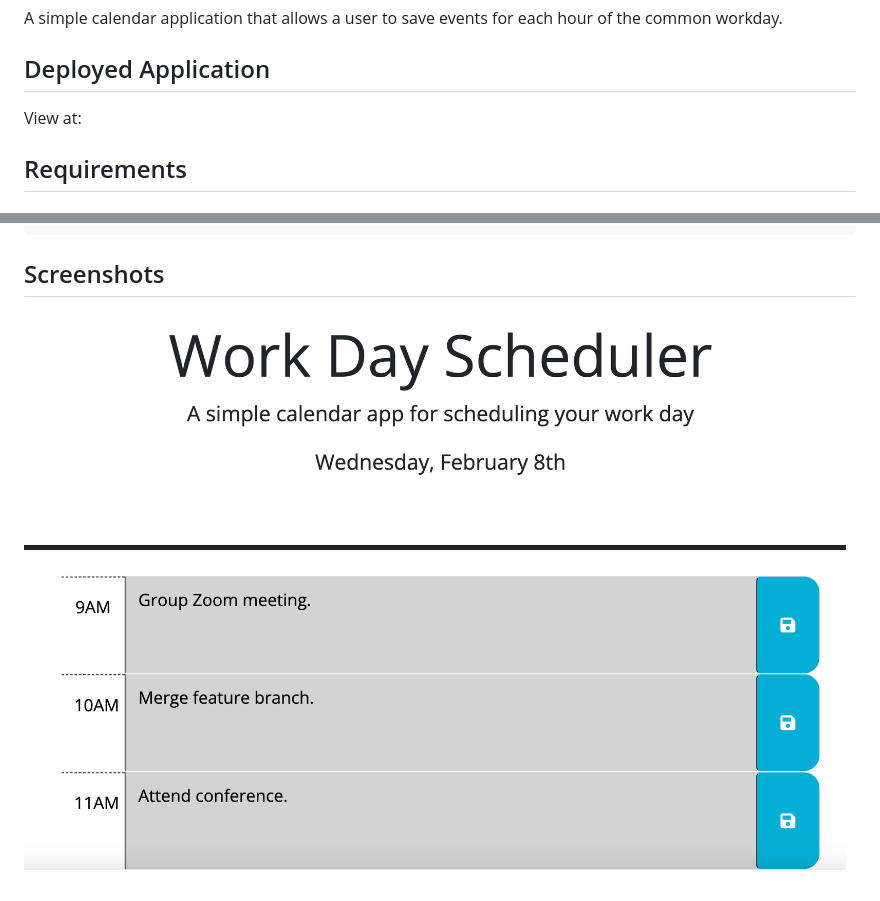
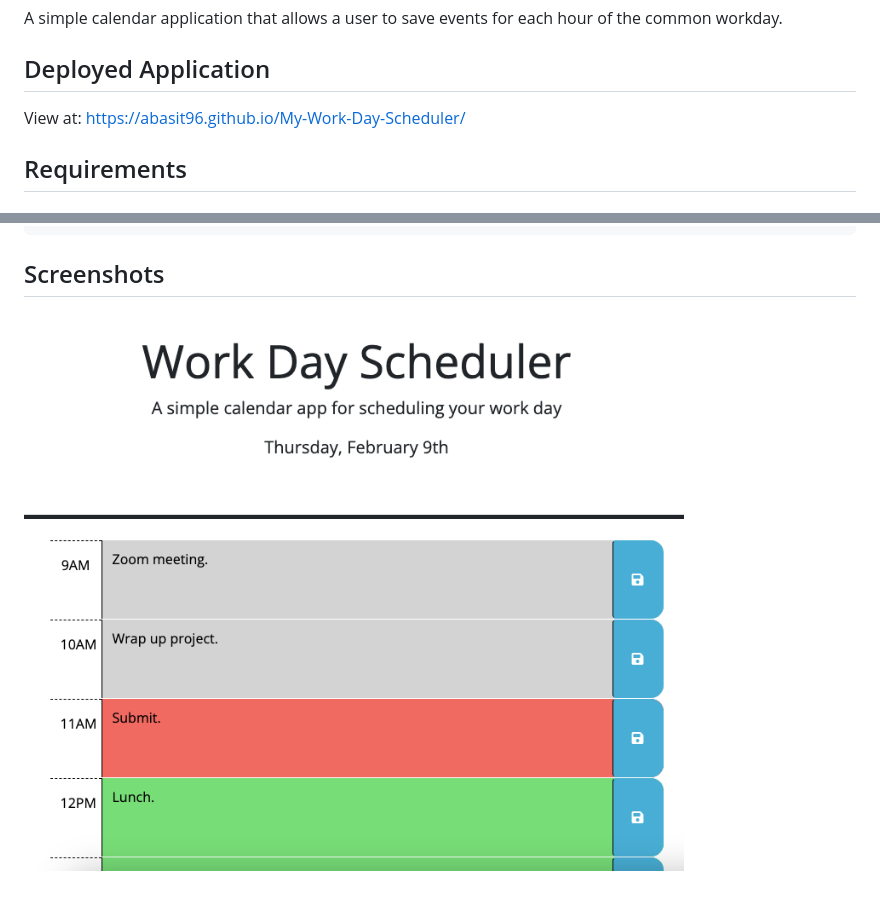
Before and after one commit to abasit96/My-Work-Day-Scheduler, a Markdown page: README.md, 2 parts joined by grey strips. Rendered like a GitHub page; pictures changed too: Assets/images/Scheduler.png.

```diff
--- a/README.md
+++ b/README.md
@@ -3,7 +3,7 @@ A simple calendar application that allows a user to save events for each hour of
 
 ## Deployed Application
 
-View at:
+View at:  https://abasit96.github.io/My-Work-Day-Scheduler/
 
 
 ## Requirements
```
Also changed, not shown: 2 other files.
